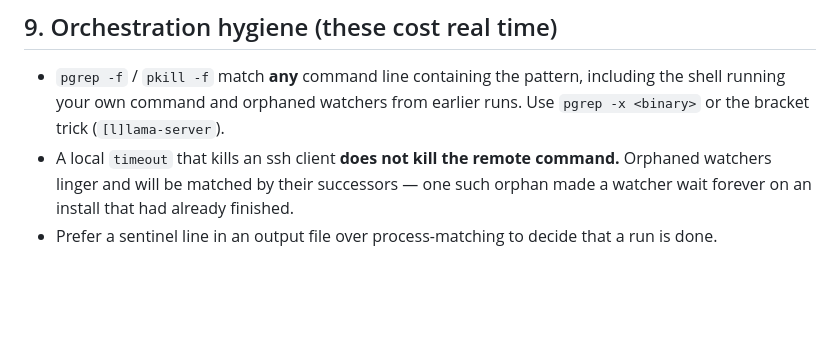
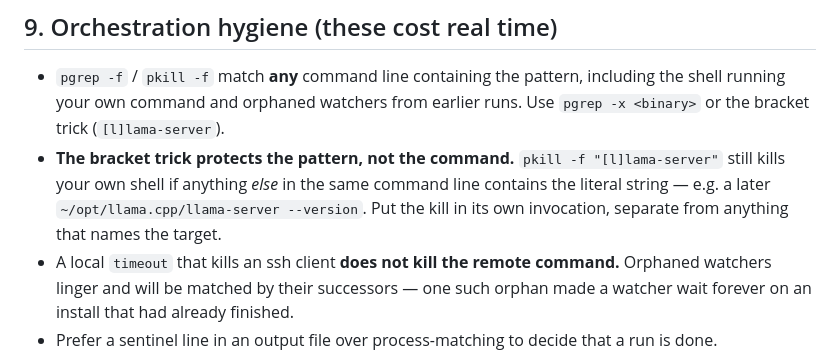
Before and after one commit to randomchaos7800-hub/inference-research, a Markdown page: BENCHMARK-PROTOCOL.md, the part around the change. Rendered like a GitHub page; blank space fills up the shorter version.

Commit message:
protocol: the bracket trick protects the pattern, not the whole command line
Killed my own ssh shell twice today with pkill -f: once on a bare pattern, once
with the bracket trick where a later path in the same command still contained
the literal string.

Co-Authored-By: Claude Opus 5 (1M context) <noreply@anthropic.com>

```diff
--- a/BENCHMARK-PROTOCOL.md
+++ b/BENCHMARK-PROTOCOL.md
@@ -122,6 +122,11 @@ gaps in the table.
 - `pgrep -f` / `pkill -f` match **any** command line containing the pattern,
   including the shell running your own command and orphaned watchers from
   earlier runs. Use `pgrep -x <binary>` or the bracket trick (`[l]lama-server`).
+- **The bracket trick protects the pattern, not the command.** `pkill -f
+  "[l]lama-server"` still kills your own shell if anything *else* in the same
+  command line contains the literal string — e.g. a later
+  `~/opt/llama.cpp/llama-server --version`. Put the kill in its own invocation,
+  separate from anything that names the target.
 - A local `timeout` that kills an ssh client **does not kill the remote
   command.** Orphaned watchers linger and will be matched by their successors —
   one such orphan made a watcher wait forever on an install that had already
```
